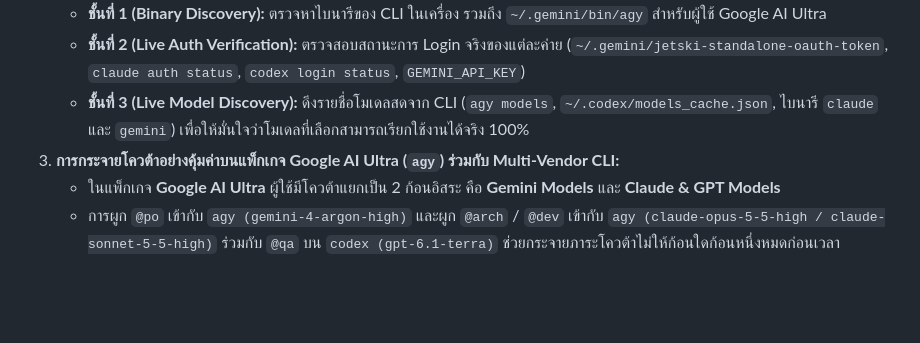
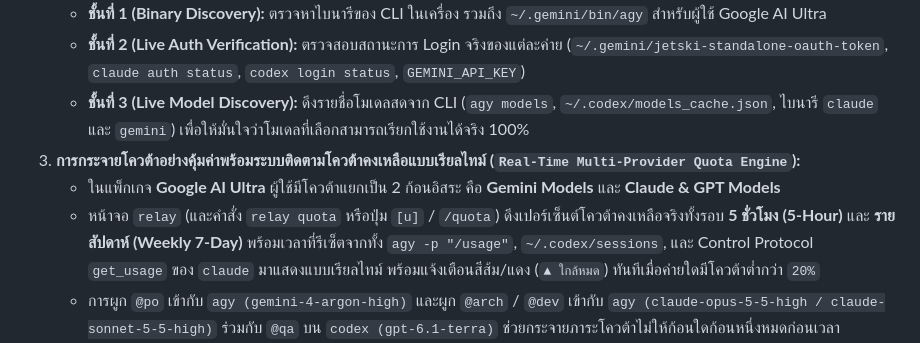
Before and after one commit to bosocmputer/RELAY, a Markdown page: docs/ARCHITECTURE_DEEP_DIVE.md, the part around the change. Rendered like a GitHub page; blank space fills up the shorter version.

```diff
--- a/docs/ARCHITECTURE_DEEP_DIVE.md
+++ b/docs/ARCHITECTURE_DEEP_DIVE.md
@@ -49,8 +49,9 @@ sequenceDiagram
    - **ชั้นที่ 1 (Binary Discovery):** ตรวจหาไบนารีของ CLI ในเครื่อง รวมถึง `~/.gemini/bin/agy` สำหรับผู้ใช้ Google AI Ultra
    - **ชั้นที่ 2 (Live Auth Verification):** ตรวจสอบสถานะการ Login จริงของแต่ละค่าย (`~/.gemini/jetski-standalone-oauth-token`, `claude auth status`, `codex login status`, `GEMINI_API_KEY`)
    - **ชั้นที่ 3 (Live Model Discovery):** ดึงรายชื่อโมเดลสดจาก CLI (`agy models`, `~/.codex/models_cache.json`, ไบนารี `claude` และ `gemini`) เพื่อให้มั่นใจว่าโมเดลที่เลือกสามารถเรียกใช้งานได้จริง 100%
-3. **การกระจายโควต้าอย่างคุ้มค่าบนแพ็กเกจ Google AI Ultra (`agy`) ร่วมกับ Multi-Vendor CLI:**
+3. **การกระจายโควต้าอย่างคุ้มค่าพร้อมระบบติดตามโควต้าคงเหลือแบบเรียลไทม์ (`Real-Time Multi-Provider Quota Engine`):**
    - ในแพ็กเกจ **Google AI Ultra** ผู้ใช้มีโควต้าแยกเป็น 2 ก้อนอิสระ คือ **Gemini Models** และ **Claude & GPT Models**
+   - หน้าจอ `relay` (และคำสั่ง `relay quota` หรือปุ่ม `[u]` / `/quota`) ดึงเปอร์เซ็นต์โควต้าคงเหลือจริงทั้งรอบ **5 ชั่วโมง (5-Hour)** และ **รายสัปดาห์ (Weekly 7-Day)** พร้อมเวลาที่รีเซ็ตจากทั้ง `agy -p "/usage"`, `~/.codex/sessions`, และ Control Protocol `get_usage` ของ `claude` มาแสดงแบบเรียลไทม์ พร้อมแจ้งเตือนสีส้ม/แดง (`▲ ใกล้หมด`) ทันทีเมื่อค่ายใดมีโควต้าต่ำกว่า `20%`
    - การผูก `@po` เข้ากับ `agy (gemini-4-argon-high)` และผูก `@arch` / `@dev` เข้ากับ `agy (claude-opus-5-5-high / claude-sonnet-5-5-high)` ร่วมกับ `@qa` บน `codex (gpt-6.1-terra)` ช่วยกระจายภาระโควต้าไม่ให้ก้อนใดก้อนหนึ่งหมดก่อนเวลา
 4. **การแยกสภาพแวดล้อมการพัฒนาด้วย `Git Worktree` (Isolated Development Environment):**
    - ในขั้นตอนที่ 3 (`@dev`) การแก้ไขโค้ดจะดำเนินการภายในกิ่งแยก (`.relay/worktrees/<task-id>`) เสมอ ช่วยป้องกันไม่ให้โค้ดในกิ่งหลัก (`main`) ได้รับผลกระทบระหว่างการพัฒนา
```
Also changed, not shown: docs/USE_CASES_NEW_AND_EXISTING.md (+4 -1 lines).
